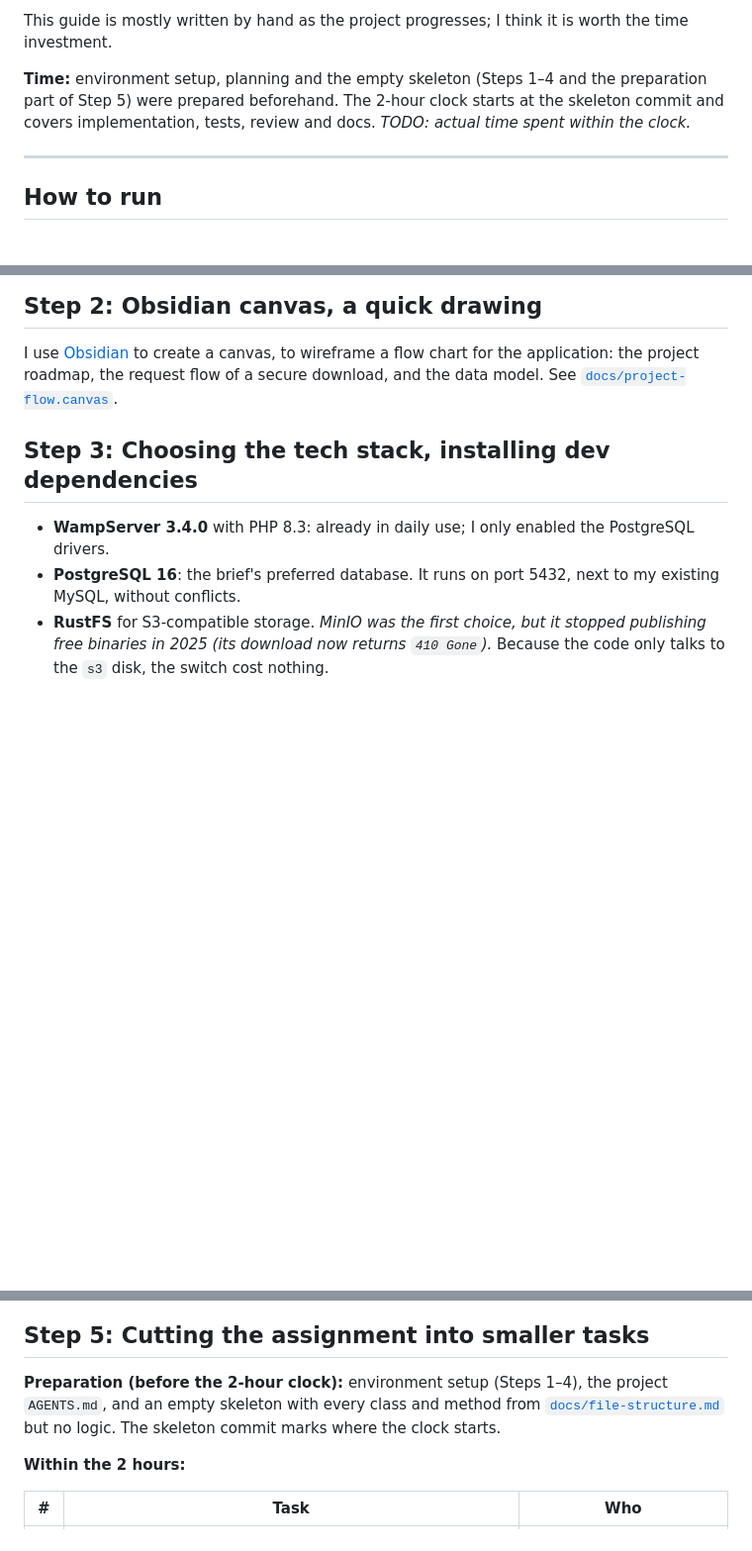
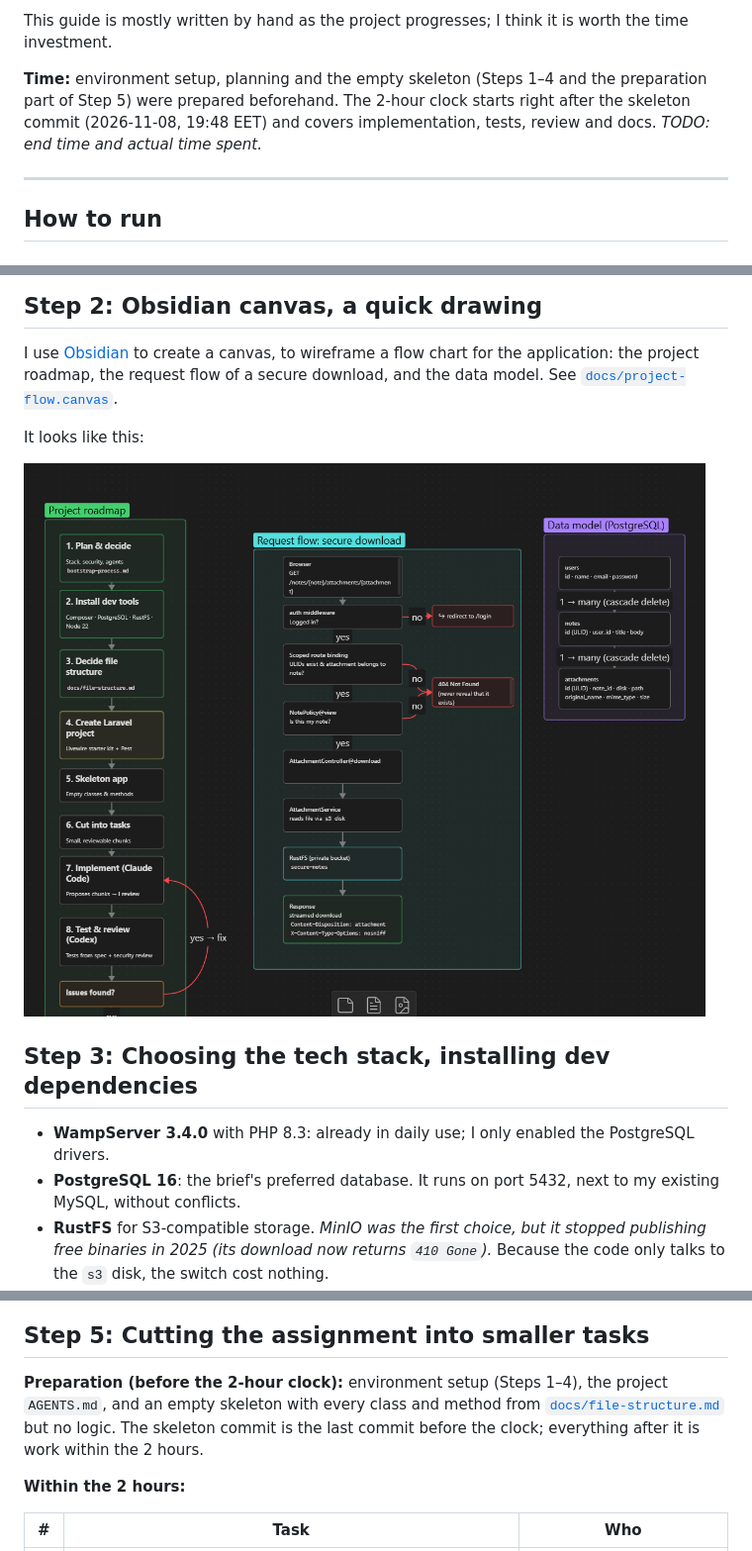
Before and after one commit to manoKou/secure-notes, a Markdown page: README.md, 3 parts joined by grey strips. Shown at 99% size. GitHub-like rendering; pictures changed too: docs/assets/image4.png (added); blank space fills up the shorter version.

Commit message:
docs: add flow chart image and clock start time

```diff
--- a/README.md
+++ b/README.md
@@ -33,7 +33,7 @@ The README is split in two parts:
 
 This guide is mostly written by hand as the project progresses; I think it is worth the time investment.
 
-**Time:** environment setup, planning and the empty skeleton (Steps 1–4 and the preparation part of Step 5) were prepared beforehand. The 2-hour clock starts at the skeleton commit and covers implementation, tests, review and docs. _TODO: actual time spent within the clock._
+**Time:** environment setup, planning and the empty skeleton (Steps 1–4 and the preparation part of Step 5) were prepared beforehand. The 2-hour clock starts right after the skeleton commit (2026-11-08, 19:48 EET) and covers implementation, tests, review and docs. _TODO: end time and actual time spent._
 
 ---
 
@@ -234,6 +234,10 @@ I did not create any new Codex/Claude skills, but I would normally consider it.
 
 I use [Obsidian](https://obsidian.md/) to create a canvas, to wireframe a flow chart for the application: the project roadmap, the request flow of a secure download, and the data model. See [`docs/project-flow.canvas`](docs/project-flow.canvas).
 
+It looks like this:
+
+![alt text](docs/assets/image4.png)
+
 ## Step 3: Choosing the tech stack, installing dev dependencies
 
 - **WampServer 3.4.0** with PHP 8.3: already in daily use; I only enabled the PostgreSQL drivers.
@@ -258,7 +262,7 @@ Most of the structure is generated by Laravel; I only decided where my own files
 
 ## Step 5: Cutting the assignment into smaller tasks
 
-**Preparation (before the 2-hour clock):** environment setup (Steps 1–4), the project `AGENTS.md`, and an empty skeleton with every class and method from [`docs/file-structure.md`](docs/file-structure.md) but no logic. The skeleton commit marks where the clock starts.
+**Preparation (before the 2-hour clock):** environment setup (Steps 1–4), the project `AGENTS.md`, and an empty skeleton with every class and method from [`docs/file-structure.md`](docs/file-structure.md) but no logic. The skeleton commit is the last commit before the clock; everything after it is work within the 2 hours.
 
 **Within the 2 hours:**
 
```
